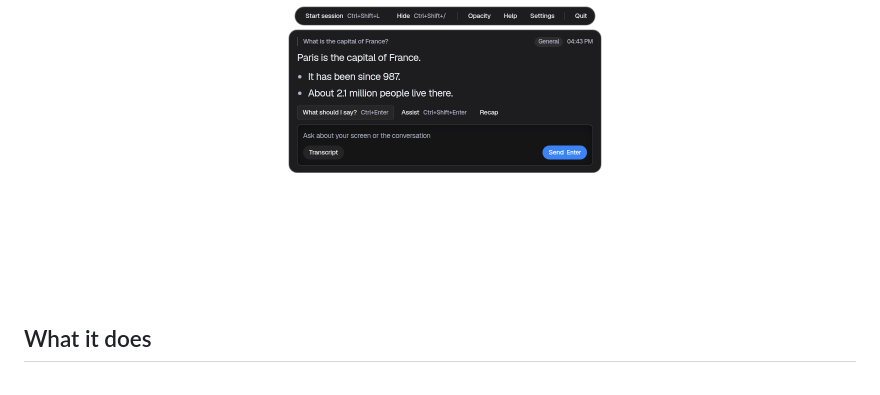
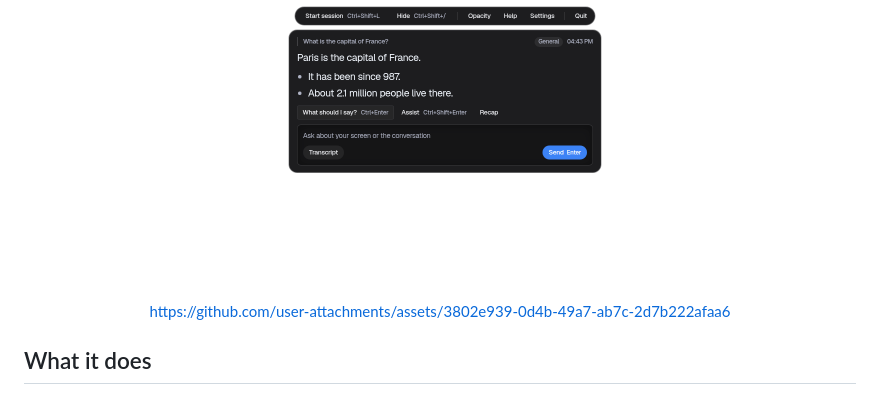
Before and after one commit to paypilotlabs/onscreenly, a Markdown page: README.md, the part around the change. Rendered like a GitHub page.

Commit message:
Brag output for Onscreenly
Added an image link to the README for better visual representation.

```diff
--- a/README.md
+++ b/README.md
@@ -13,6 +13,10 @@
 [Download](https://github.com/paypilotlabs/onscreenly/releases/latest) · [Install guide](docs/install.md) · [Development](docs/development.md) · [Privacy](docs/privacy-and-platforms.md) · [Security](SECURITY.md)
 
 <img src="docs/design/screens/overlay-answer.png" alt="The Onscreenly overlay: a toolbar above an answer panel with a question, the answer, and buttons for What should I say, Assist and Recap" width="640">
+
+
+https://github.com/user-attachments/assets/3802e939-0d4b-49a7-ab7c-2d7b222afaa6
+
 
 </div>
 
```
